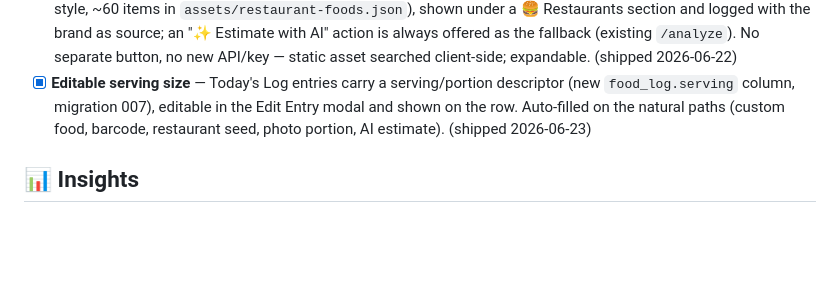
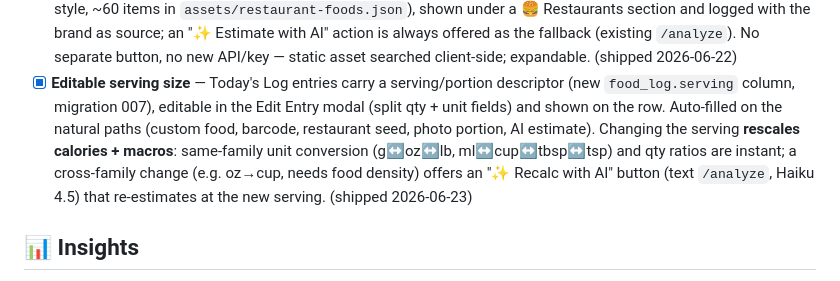
Before and after one commit to ks4zeus/kru-fit, a Markdown page: ideas/FEATURE_IDEAS.md, the part around the change. GitHub-like rendering; blank space fills up the shorter version.

Commit message:
Backlog: expand serving-size entry with rescale + AI recalc
Co-Authored-By: Claude Opus 4.8 (1M context) <noreply@anthropic.com>

```diff
--- a/ideas/FEATURE_IDEAS.md
+++ b/ideas/FEATURE_IDEAS.md
@@ -37,8 +37,12 @@ as we go. ⭐ = top picks (high daily value or unlocks bigger things).
       API/key — static asset searched client-side; expandable. (shipped 2026-06-22)
 - [x] **Editable serving size** — Today's Log entries carry a serving/portion
       descriptor (new `food_log.serving` column, migration 007), editable in the
-      Edit Entry modal and shown on the row. Auto-filled on the natural paths
-      (custom food, barcode, restaurant seed, photo portion, AI estimate). (shipped 2026-06-23)
+      Edit Entry modal (split qty + unit fields) and shown on the row. Auto-filled
+      on the natural paths (custom food, barcode, restaurant seed, photo portion,
+      AI estimate). Changing the serving **rescales calories + macros**: same-family
+      unit conversion (g↔oz↔lb, ml↔cup↔tbsp↔tsp) and qty ratios are instant; a
+      cross-family change (e.g. oz→cup, needs food density) offers an "✨ Recalc with
+      AI" button (text `/analyze`, Haiku 4.5) that re-estimates at the new serving. (shipped 2026-06-23)
 
 ## 📊 Insights
 - [x] **Admin usage dashboard** — hidden admin-only 📊 tab: per-user tool usage
```
